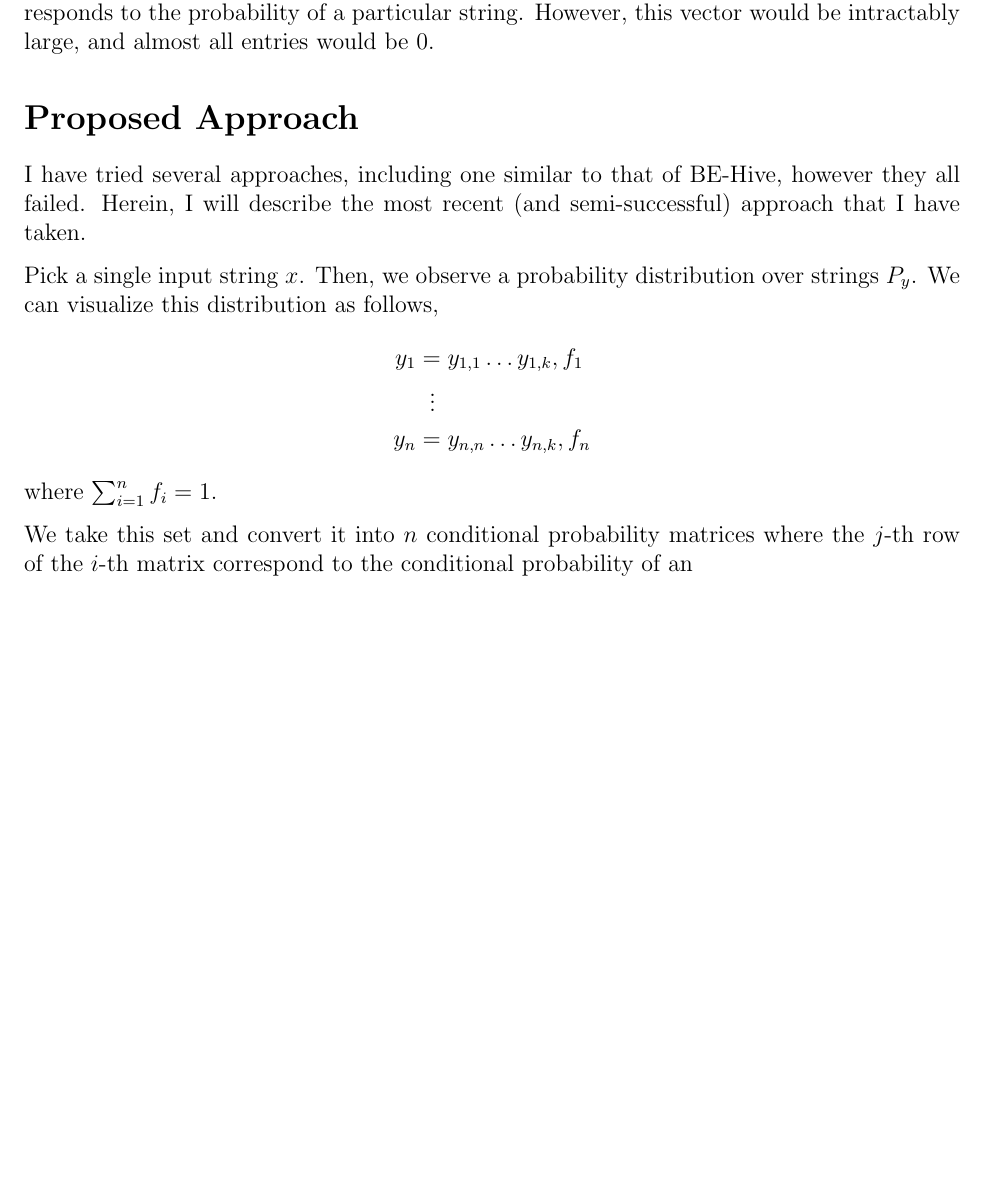
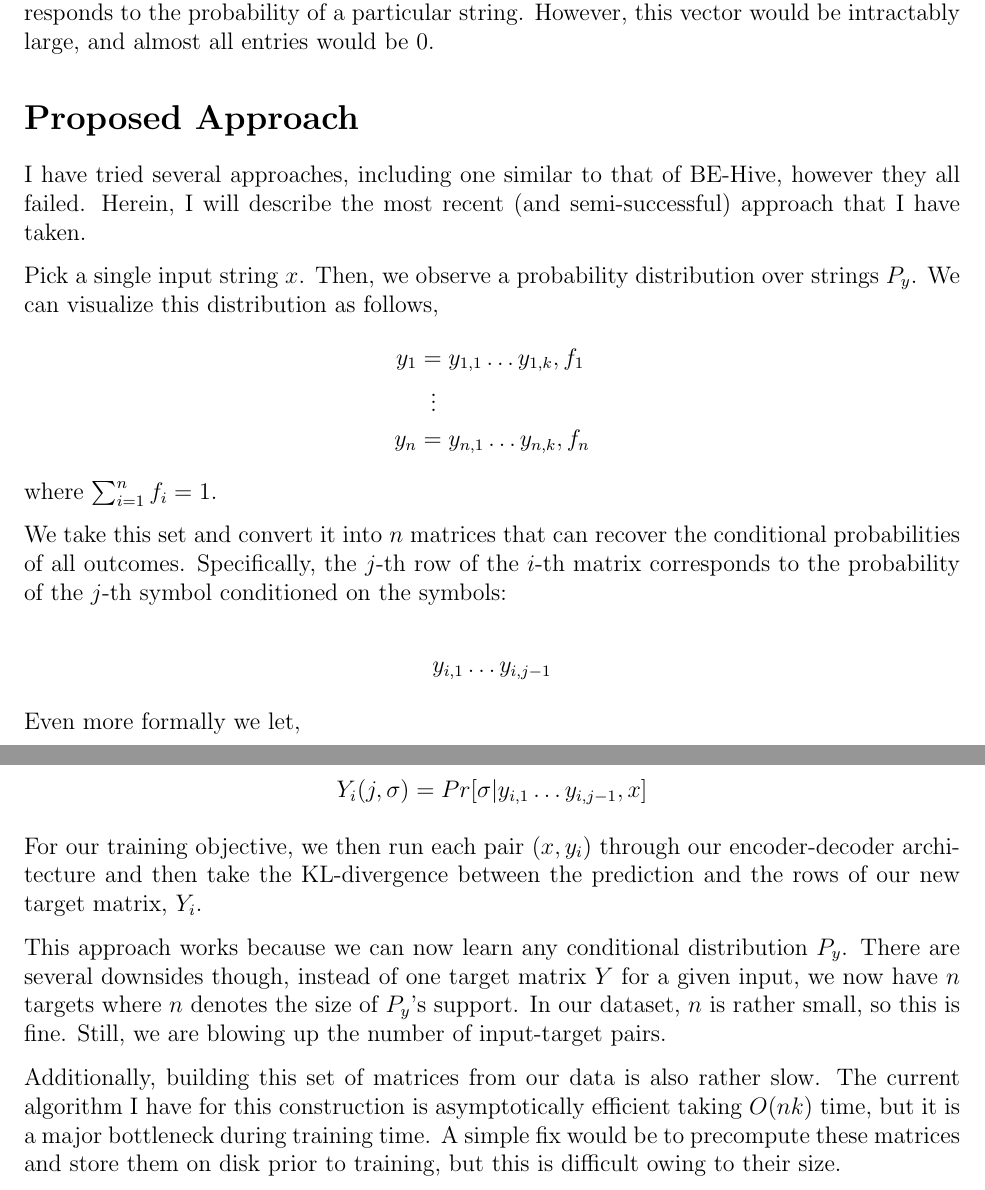
Before and after one commit to schmidt73/base-editing-ml, a LaTeX document (docs/model.tex): part of page 2 of 2 before the commit and two parts of pages 2 and 3 of 3 after it, the two joined at a grey line, cut so that both start at the same text, the shorter picture padded with empty space. Compiled offline with pdfLaTeX.

Commit message:
Update model documentation.

```diff
--- a/docs/model.tex
+++ b/docs/model.tex
@@ -119,16 +119,37 @@ follows,
 \begin{align*}
   y_1 &= y_{1,1}\ldots y_{1, k}, f_1\\
   &\;\;\vdots \notag \\
-  y_n &= y_{n,n}\ldots y_{n, k}, f_n
+  y_n &= y_{n,1}\ldots y_{n, k}, f_n
 \end{align*}
 where $\sum_{i=1}^nf_i = 1$.
 
-We take this set and convert it into $n$ conditional probability
-matrices where the $j$-th row of the $i$-th matrix correspond to the
-conditional probability of an
+We take this set and convert it into $n$ matrices that can recover the
+conditional probabilities of all outcomes. Specifically, the $j$-th
+row of the $i$-th matrix corresponds to the probability of the $j$-th
+symbol conditioned on the symbols:
 
+$$y_{i, 1}\ldots y_{i, j-1}$$
 
+Even more formally we let,
 
+$$Y_i(j, \sigma) = Pr[\sigma | y_{i, 1} \ldots y_{i, j-1}, x]$$
 
+For our training objective, we then run each pair $(x, y_i)$ through
+our encoder-decoder architecture and then take the KL-divergence
+between the prediction and the rows of our new target matrix, $Y_i$.
+
+This approach works because we can now learn any conditional
+distribution $P_y$. There are several downsides though, instead of one
+target matrix $Y$ for a given input, we now have $n$ targets where $n$
+denotes the size of $P_y$'s support. In our dataset, $n$ is rather
+small, so this is fine. Still, we are blowing up the number of
+input-target pairs.
+
+Additionally, building this set of matrices from our data is also
+rather slow. The current algorithm I have for this construction is
+asymptotically efficient taking $O(nk)$ time, but it is a major
+bottleneck during training time. A simple fix would be to precompute
+these matrices and store them on disk prior to training, but this is
+difficult owing to their size.
 
 \end{document}
```
